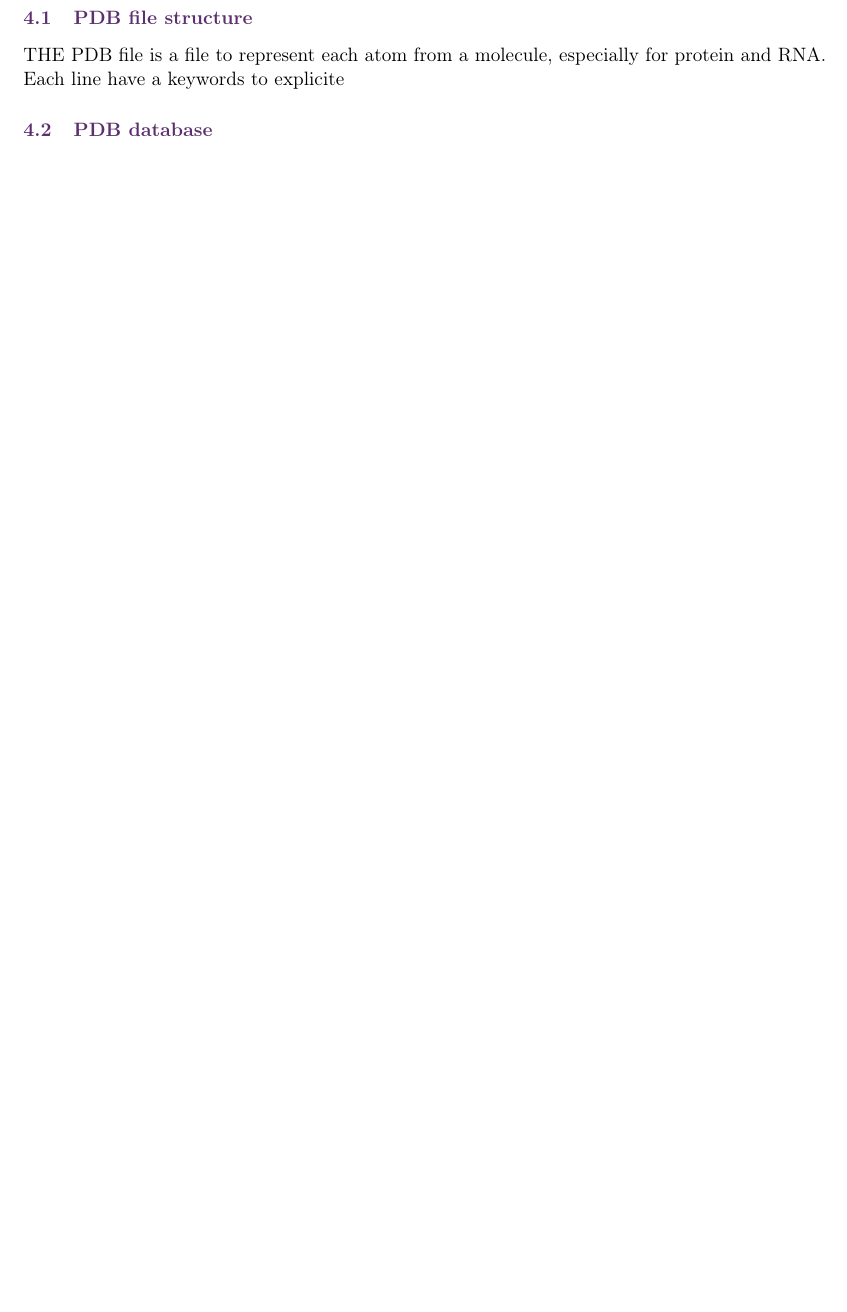
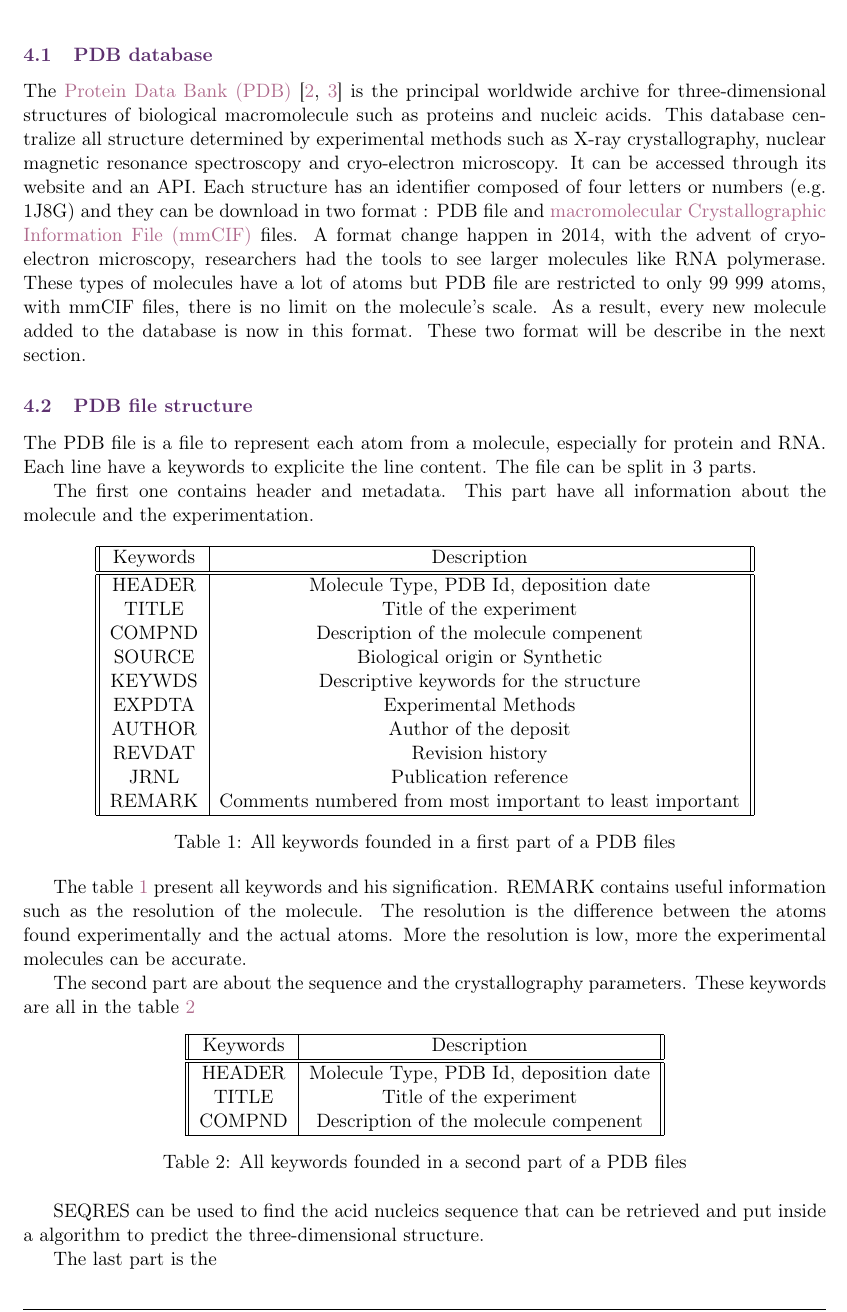
Before and after one commit to Erwann-Gallois/Rapport-Stage-M2, a LaTeX paper (main.tex, which reads glossary.tex): part of page 4 of 5 before the commit and part of page 5 of 8 after it, cut so that both start at the same text, the shorter picture padded with empty space. Compiled offline with pdfLaTeX.

Commit message:
Refactor code structure for improved readability and maintainability

```diff
--- a/glossary.tex
+++ b/glossary.tex
@@ -1,8 +1,8 @@
 \usepackage[toc]{glossaries}
 % \makeglossaries
 \makenoidxglossaries
+\newacronym{cif}{mmCIF}{macromolecular Crystallographic Information File}
+\newacronym{dna}{DNA}{DesoxyriboNucleic Acid}
+\newacronym{pdb}{PDB}{Protein Data Bank}
 \newacronym{rna}{RNA}{RiboNucleic Acid}
 \newacronym{rasp}{RASP}{Ribonucleic Acids Statistical Potential}
-
-% \renewcommand{\glstextformat}[1]{\color{black}  #1}
-\renewcommand{\glstextformat}[1]{\color{blue}  #1}
--- a/main.tex
+++ b/main.tex
@@ -50,7 +55,7 @@
 \renewcommand{\footrulewidth}{0.4pt}
 \lhead{\color{gray}Internship Report}
 \rhead{\color{gray} GALLOIS Erwann}
-\cfoot{\thepage / \pageref{LastPage}}
+\cfoot{\thepage / {\hypersetup{linkcolor=black}\pageref{LastPage}}}
 
 \fancypagestyle{plain}{%
     \fancyhf{}
@@ -162,10 +192,56 @@ The Desoxyribose Nucléic Acid (DNA) is a fundamental moleculs in genomics. This
 % Data and Dataset
 % ==========================================
 \section{Data and Dataset}
-\subsection{PDB file structure}
-THE PDB file is a file to represent each atom from a molecule, especially for protein and RNA. Each line have a keywords to explicite
 \subsection{PDB database}
 
+The \acrfull{pdb} \cite{berman2000pdb,rcsb2025pdb} is the principal worldwide archive for three-dimensional structures of biological macromolecule such as proteins and nucleic acids. This database centralize all structure determined by experimental methods such as X-ray crystallography, nuclear magnetic resonance spectroscopy and cryo-electron microscopy. It can be accessed through its website and an API. Each structure has an identifier composed of four letters or numbers (e.g. 1J8G) and they can be download in two format : PDB file and \acrfull{cif} files. A format change happen in 2014, with the advent of cryo-electron microscopy, researchers had the tools to see larger molecules like RNA polymerase. These types of molecules have a lot of atoms but PDB file are restricted to only 99 999 atoms, with mmCIF files, there is no limit on the molecule's scale. As a result, every new molecule added to the database is now in this format. These two format will be describe in the next section.
+
+\subsection{PDB file structure}
+The PDB file is a file to represent each atom from a molecule, especially for protein and RNA. Each line have a keywords to explicite the line content. The file can be split in 3 parts.
+
+The first one contains header and metadata. This part have all information about the molecule and the experimentation.
+\begin{table}[h!]
+\centering
+\begin{tabular}{||c | c||}
+\hline
+Keywords & Description                            \\ \hline \hline
+HEADER   & Molecule Type, PDB Id, deposition date \\
+TITLE    & Title of the experiment                \\
+COMPND   & Description of the molecule compenent  \\
+SOURCE   & Biological origin or Synthetic \\
+KEYWDS & Descriptive keywords for the structure \\
+EXPDTA & Experimental Methods \\
+AUTHOR & Author of the deposit \\
+REVDAT & Revision history \\
+JRNL & Publication reference \\
+REMARK & Comments numbered from most important to least important \\
+\hline
+\end{tabular}%
+\caption{All keywords founded in a first part of a PDB files}
+\label{tab:pdb-first-part}
+\end{table}
+
+The table \ref{tab:pdb-first-part} present all keywords and his signification. REMARK contains useful information such as the resolution of the molecule. The resolution is the difference between the atoms found experimentally and the actual atoms. More the resolution is low, more the experimental molecules can be accurate.
+
+The second part are about the sequence and the crystallography parameters. These keywords are all in the table \ref{tab:pdb-second-part}
+
+\begin{table}[h!]
+\centering
+\begin{tabular}{||c | c||}
+\hline
+Keywords & Description                            \\ \hline \hline
+HEADER   & Molecule Type, PDB Id, deposition date \\
+TITLE    & Title of the experiment                \\
+COMPND   & Description of the molecule compenent  \\
+\hline
+\end{tabular}%
+\caption{All keywords founded in a second part of a PDB files}
+\label{tab:pdb-second-part}
+\end{table}
+
+SEQRES can be used to find the acid nucleics sequence that can be retrieved and put inside a algorithm to predict the three-dimensional structure.
+
+The last part is the
 % ==========================================
 % Materials and Methods
 % ==========================================
```
Also changed, not shown: biblio.bib (+29 -0 lines), img/protein-synthesis.jpg (added), main.bbl, main.pdf, main.tex (74 more changed lines), 9 other files.
